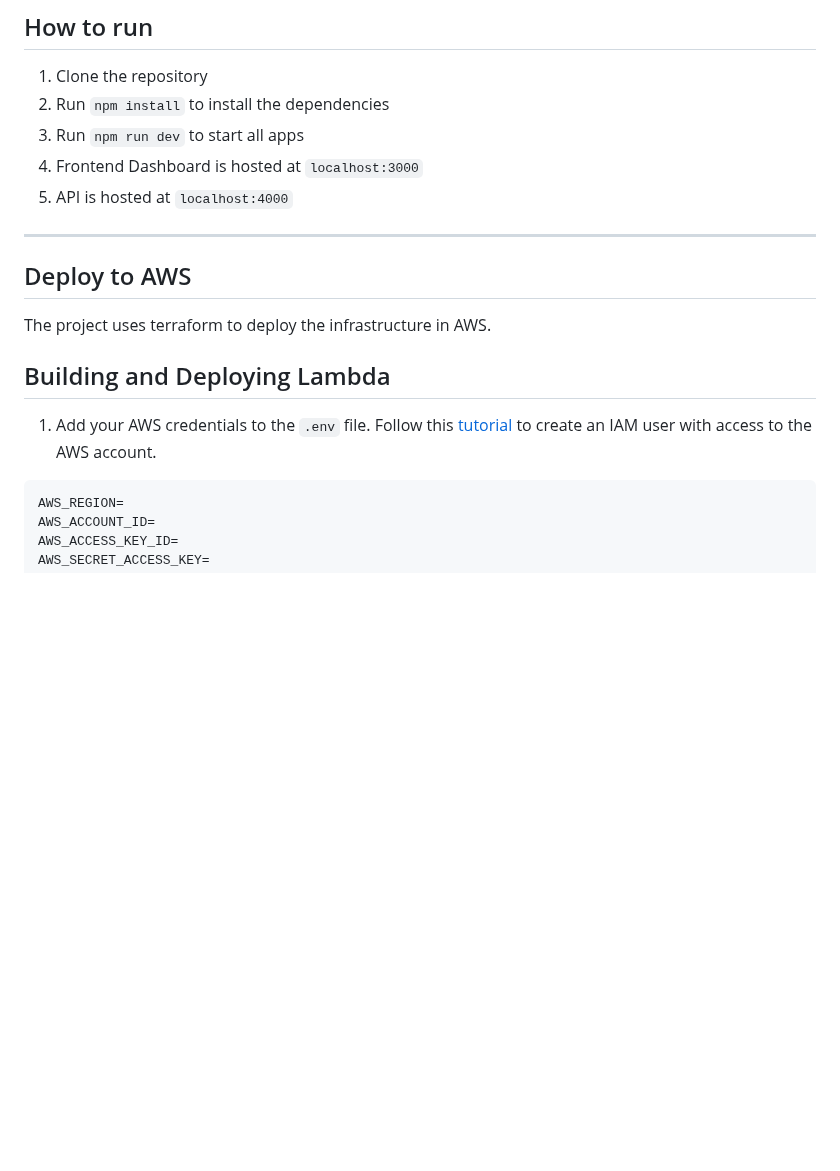
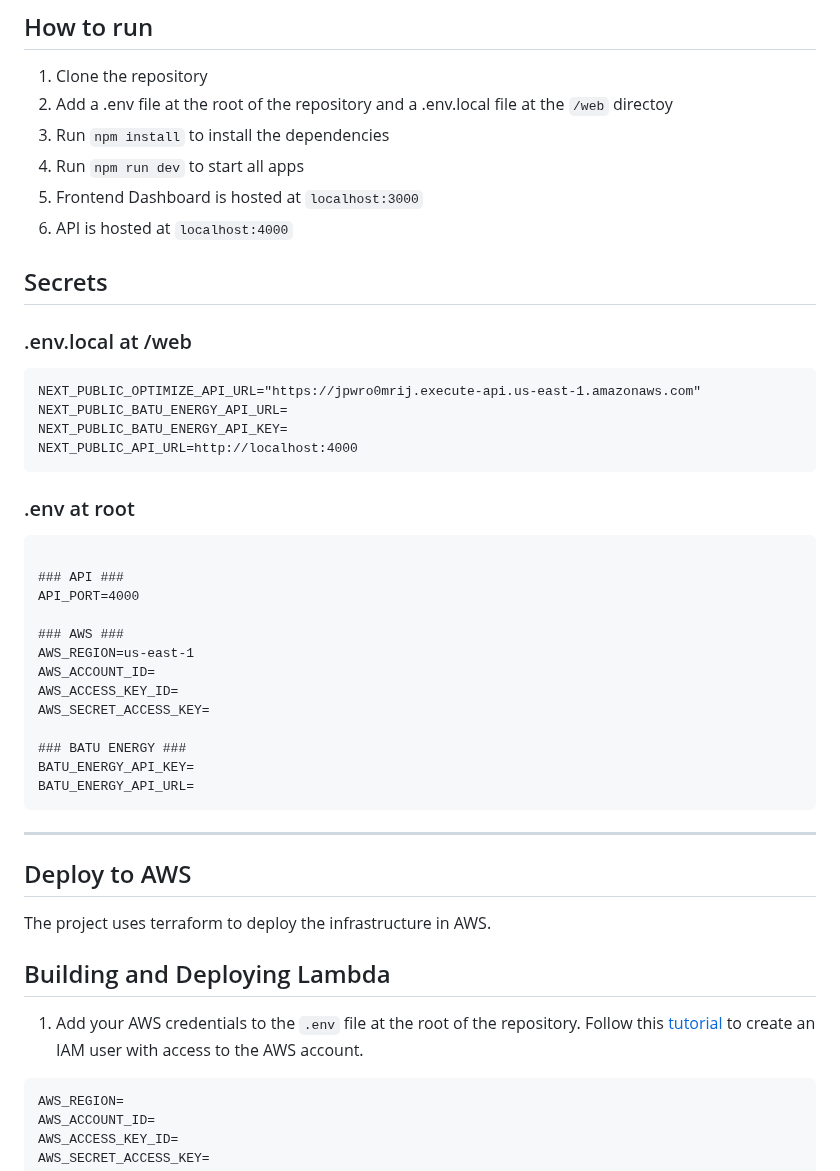
Before and after one commit to tonomb/batu-energy, a Markdown page: README.md, the part around the change. GitHub-like rendering; blank space fills up the shorter version.

````diff
--- a/README.md
+++ b/README.md
@@ -21,11 +21,37 @@ This project was created using a turbo monorepo with npm as package manager.
 ## How to run
 
 1. Clone the repository
-2. Run `npm install` to install the dependencies
-3. Run `npm run dev` to start all apps
-4. Frontend Dashboard is hosted at `localhost:3000`
+2. Add a .env file at the root of the repository and a .env.local file at the `/web` directoy
+3. Run `npm install` to install the dependencies
+4. Run `npm run dev` to start all apps
+5. Frontend Dashboard is hosted at `localhost:3000`
 6. API is hosted at `localhost:4000`
 
+## Secrets
+
+### .env.local at /web
+```
+NEXT_PUBLIC_OPTIMIZE_API_URL="https://jpwro0mrij.execute-api.us-east-1.amazonaws.com"
+NEXT_PUBLIC_BATU_ENERGY_API_URL=
+NEXT_PUBLIC_BATU_ENERGY_API_KEY=
+NEXT_PUBLIC_API_URL=http://localhost:4000
+```
+### .env at root
+```
+
+### API ###
+API_PORT=4000
+
+### AWS ###
+AWS_REGION=us-east-1
+AWS_ACCOUNT_ID=
+AWS_ACCESS_KEY_ID=
+AWS_SECRET_ACCESS_KEY=
+
+### BATU ENERGY ###
+BATU_ENERGY_API_KEY=
+BATU_ENERGY_API_URL=
+```
 ---
 
 ## Deploy to AWS
@@ -35,7 +61,7 @@ The project uses terraform to deploy the infrastructure in AWS.
 
 ## Building and Deploying Lambda
 
-1. Add your AWS credentials to the `.env` file. Follow this [tutorial](https://medium.com/@CloudTopG/discover-the-3-steps-to-creating-an-iam-user-with-access-secret-access-keys-for-terraform-scripts-28110e280460) to create an IAM user with access to the AWS account.
+1. Add your AWS credentials to the `.env` file at the root of the repository. Follow this [tutorial](https://medium.com/@CloudTopG/discover-the-3-steps-to-creating-an-iam-user-with-access-secret-access-keys-for-terraform-scripts-28110e280460) to create an IAM user with access to the AWS account.
 
 ```
 AWS_REGION=
````
